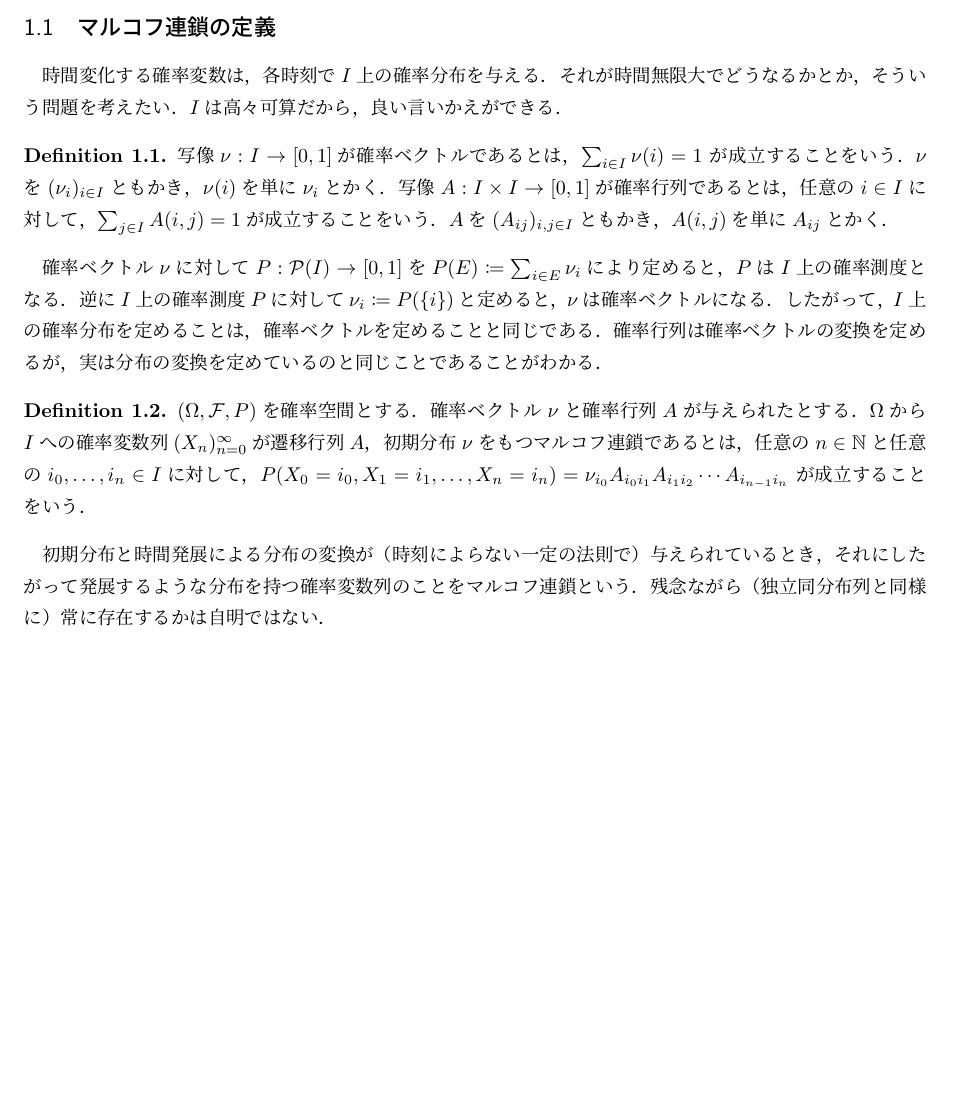
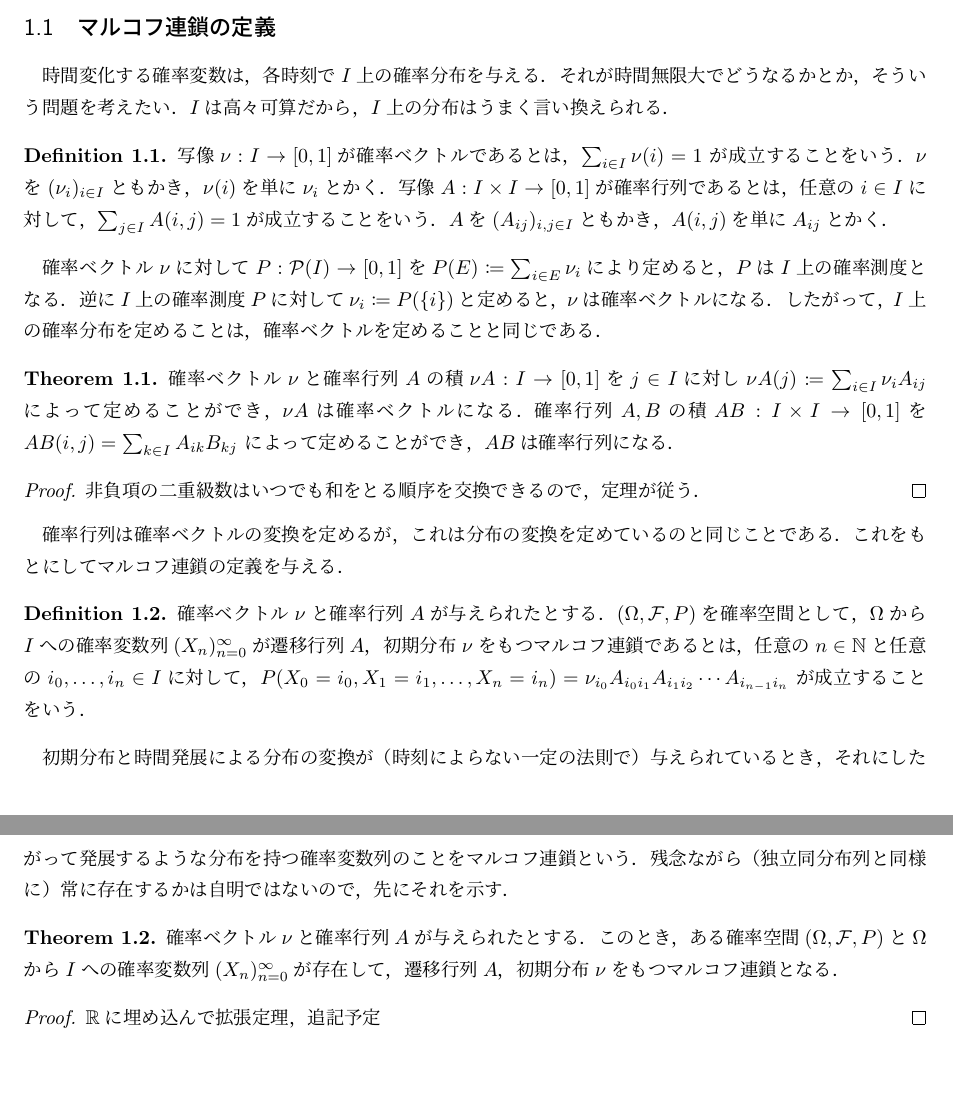
Before and after one commit to litharge3141/litharge3141.github.io, a LaTeX document (blog_pdf/markov_chain/markovchain.tex): part of the page before the commit and two parts of pages 1 and 2 of 2 after it, the two joined at a grey line, cut so that both start at the same text, the shorter picture padded with empty space. Compiled offline with pLaTeX and dvipdfmx.

Commit message:
markovchain has been modified

```diff
--- a/blog_pdf/markov_chain/markovchain.tex
+++ b/blog_pdf/markov_chain/markovchain.tex
@@ -41,7 +41,8 @@ $I$の部分集合全体$\mathcal{P}(I)$を取る．また，自然数の全体$
 \subsection{マルコフ連鎖の定義}
 時間変化する確率変数は，各時刻で$I$上の確率分布を与える．
 それが時間無限大でどうなるかとか，そういう問題を考えたい．
-$I$は高々可算だから，良い言いかえができる．
+$I$は高々可算だから，$I$上の分布はうまく言い換えられる．
+
 
 \begin{definition}
     写像$\nu : I \to [0,1]$が確率ベクトルであるとは，$\sum_{i\in I} \nu (i)=1$
@@ -56,13 +57,30 @@ $I$は高々可算だから，良い言いかえができる．
 定めると，$P$は$I$上の確率測度となる．逆に$I$上の確率測度$P$に対して
 $\nu_i \coloneqq P(\{i\})$と定めると，$\nu$は確率ベクトルになる．
 したがって，$I$上の確率分布を定めることは，確率ベクトルを定めることと同じである．
-確率行列は確率ベクトルの変換を定めるが，実は分布の変換を定めているのと
-同じことであることがわかる．
+
+
+\begin{theorem}
+    確率ベクトル$\nu$と確率行列$A$の積$\nu A : I \to [0,1]$を$j \in I$に対し
+    $\nu A (j) \coloneqq \sum_{i \in I} \nu_i A_{ij}$によって定めることができ，$\nu A$は
+    確率ベクトルになる．
+    確率行列$A,B$の積$AB :I\times I \to [0,1]$を$AB(i,j) = \sum_{k \in I} A_{ik}B_{kj}$
+    によって定めることができ，$AB$は確率行列になる．
+\end{theorem}
+
+
+\begin{proof}
+    非負項の二重級数はいつでも和をとる順序を交換できるので，定理が従う．
+\end{proof}
+
+
+確率行列は確率ベクトルの変換を定めるが，これは分布の変換を定めているのと
+同じことである．これをもとにしてマルコフ連鎖の定義を与える．
 
 
 \begin{definition}
-    $(\Omega,\mathcal{F},P)$を確率空間とする．確率ベクトル$\nu$と
-    確率行列$A$が与えられたとする．$\Omega$から$I$への確率変数列$(X_n)_{n=0}^{\infty}$が
+    確率ベクトル$\nu$と確率行列$A$が与えられたとする．
+    $(\Omega,\mathcal{F},P)$を確率空間として，
+    $\Omega$から$I$への確率変数列$(X_n)_{n=0}^{\infty}$が
     遷移行列$A$，初期分布$\nu$をもつマルコフ連鎖であるとは，
     任意の$n \in \N$と任意の$i_0,\ldots,i_{n} \in I$に対して，
     $P(X_{0} = i_{0}, X_{1}=i_{1},\ldots,X_n = i_n) =
@@ -70,7 +88,22 @@ $\nu_i \coloneqq P(\{i\})$と定めると，$\nu$は確率ベクトルになる
     が成立することをいう．
 \end{definition}
 
+
 初期分布と時間発展による分布の変換が（時刻によらない一定の法則で）与えられているとき，
 それにしたがって発展するような分布を持つ確率変数列のことをマルコフ連鎖という．
-残念ながら（独立同分布列と同様に）常に存在するかは自明ではない．
+残念ながら（独立同分布列と同様に）常に存在するかは自明ではないので，先にそれを示す．
+
+
+\begin{theorem}
+    確率ベクトル$\nu$と確率行列$A$が与えられたとする．このとき，
+    ある確率空間$(\Omega,\mathcal{F},P)$と
+    $\Omega$から$I$への確率変数列$(X_n)_{n=0}^{\infty}$が
+    存在して，遷移行列$A$，初期分布$\nu$をもつマルコフ連鎖となる．
+\end{theorem}
+
+\begin{proof}
+    $\R$に埋め込んで拡張定理，追記予定
+\end{proof}
+
+
 \end{document}
```
Also changed, not shown: blog_pdf/markov_chain/markovchain.pdf, 5 other files.
